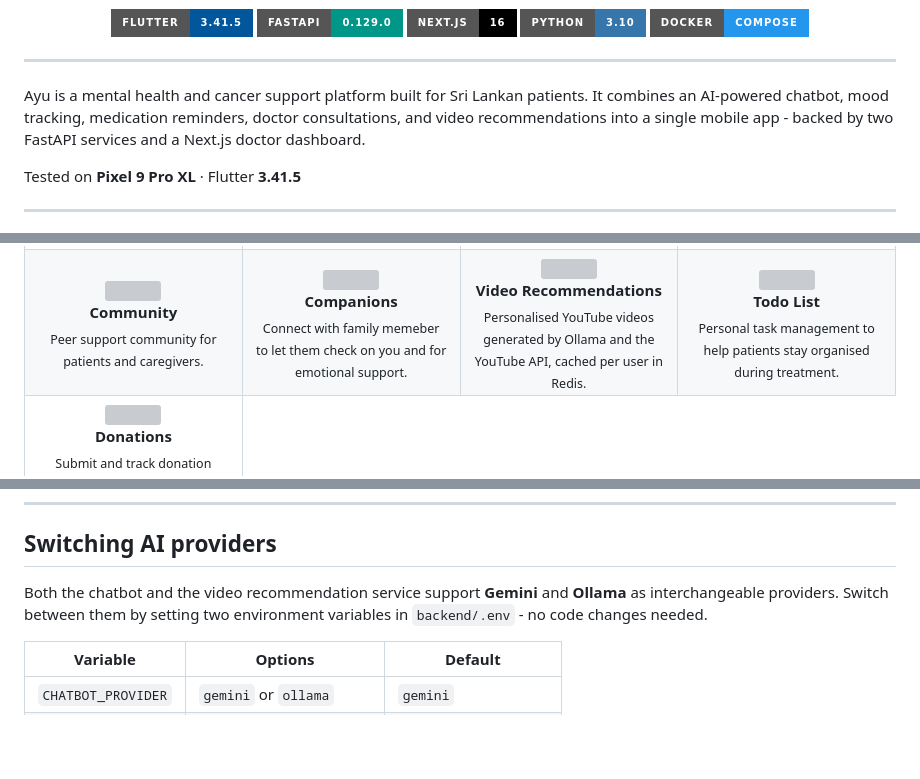
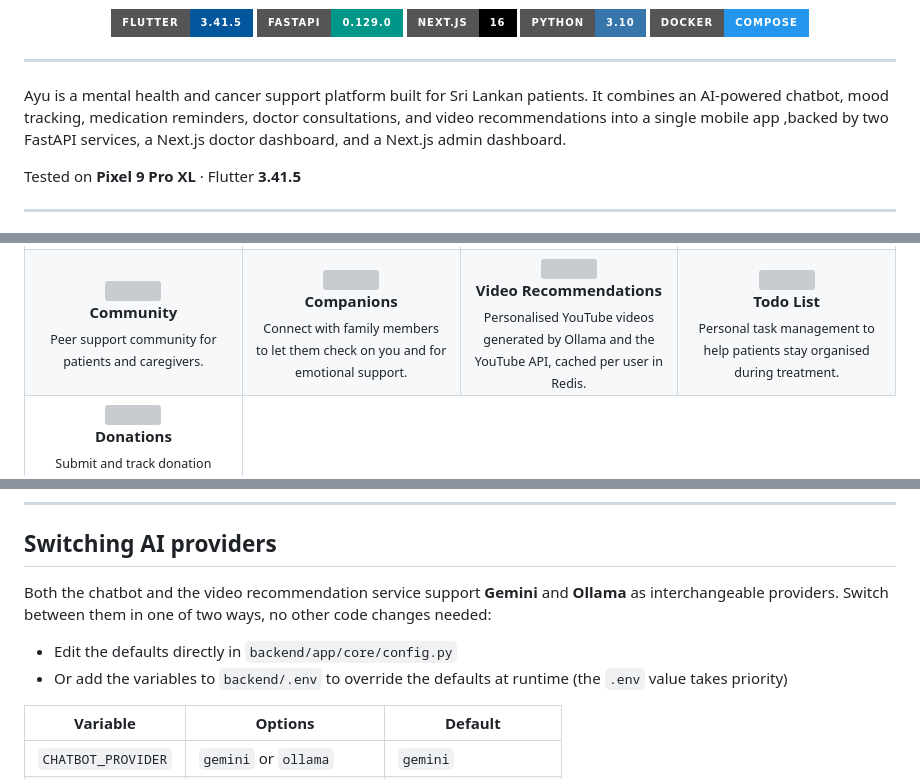
Before and after one commit to RividuPesara/ayu, a Markdown page: README.md, 3 parts joined by grey strips. GitHub-like rendering; badges without logos; blank space fills up the shorter version; grey boxes are pictures that could not be loaded.

```diff
--- a/README.md
+++ b/README.md
@@ -18,7 +18,7 @@
 
 ---
 
-Ayu is a mental health and cancer support platform built for Sri Lankan patients. It combines an AI-powered chatbot, mood tracking, medication reminders, doctor consultations, and video recommendations into a single mobile app - backed by two FastAPI services and a Next.js doctor dashboard.
+Ayu is a mental health and cancer support platform built for Sri Lankan patients. It combines an AI-powered chatbot, mood tracking, medication reminders, doctor consultations, and video recommendations into a single mobile app ,backed by two FastAPI services, a Next.js doctor dashboard, and a Next.js admin dashboard.
 
 Tested on **Pixel 9 Pro XL** · Flutter **3.41.5**
 
@@ -58,7 +58,7 @@ Tested on **Pixel 9 Pro XL** · Flutter **3.41.5**
     <td align="center" width="25%">
       <img src="frontend/mobile/assets/dashboard/connect_companion.png" width="100"><br>
       <b>Companions</b><br>
-      <sub>Connect with family memeber to let them check on you and for emotional support.</sub>
+      <sub>Connect with family members to let them check on you and for emotional support.</sub>
     </td>
     <td align="center" width="25%">
       <img src="frontend/mobile/assets/video.png" width="100"><br>
@@ -322,7 +322,10 @@ APP_BASE_URL=http://localhost:3001
 
 ## Switching AI providers
 
-Both the chatbot and the video recommendation service support **Gemini** and **Ollama** as interchangeable providers. Switch between them by setting two environment variables in `backend/.env` - no code changes needed.
+Both the chatbot and the video recommendation service support **Gemini** and **Ollama** as interchangeable providers. Switch between them in one of two ways, no other code changes needed:
+
+- Edit the defaults directly in `backend/app/core/config.py`
+- Or add the variables to `backend/.env` to override the defaults at runtime (the `.env` value takes priority)
 
 | Variable | Options | Default |
 |----------|---------|---------|
```
Also changed, not shown: other parts of README.md (+3 -3 lines).
